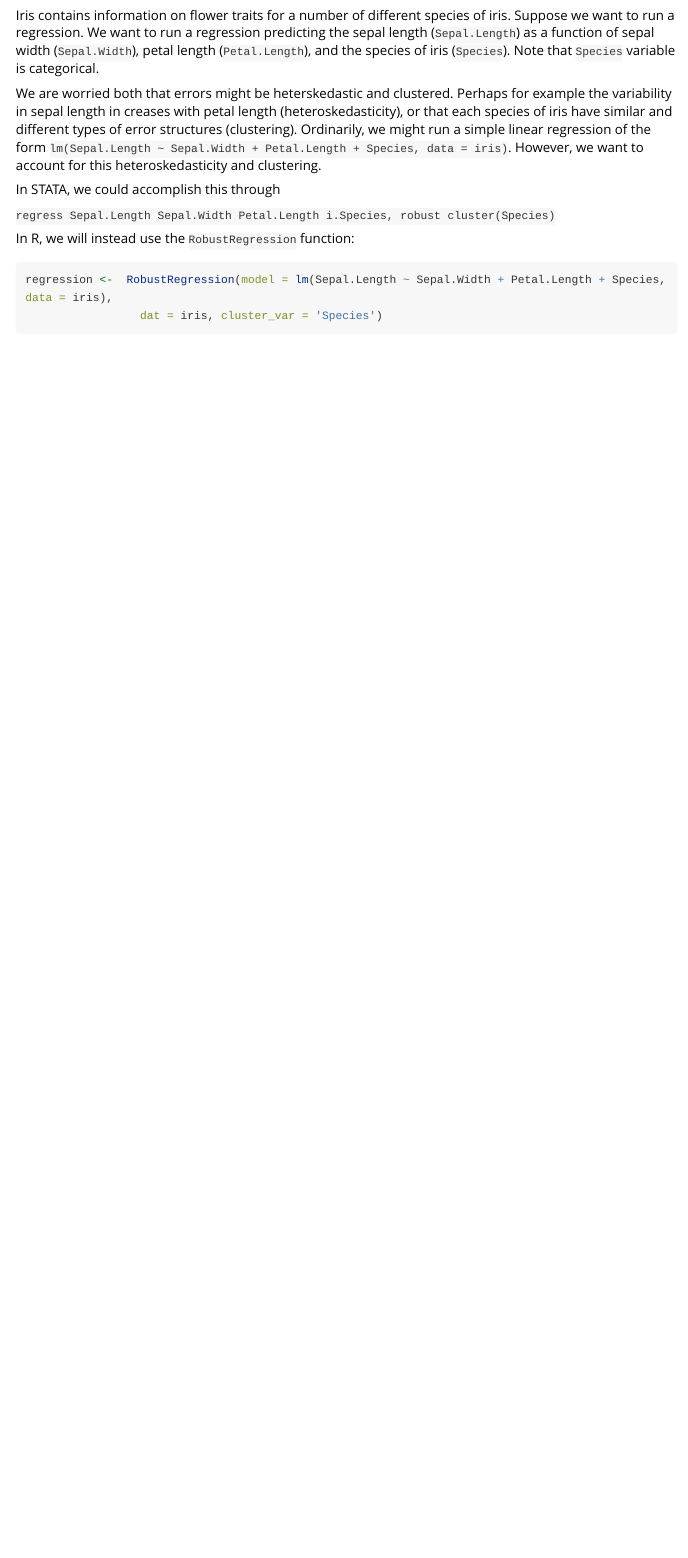
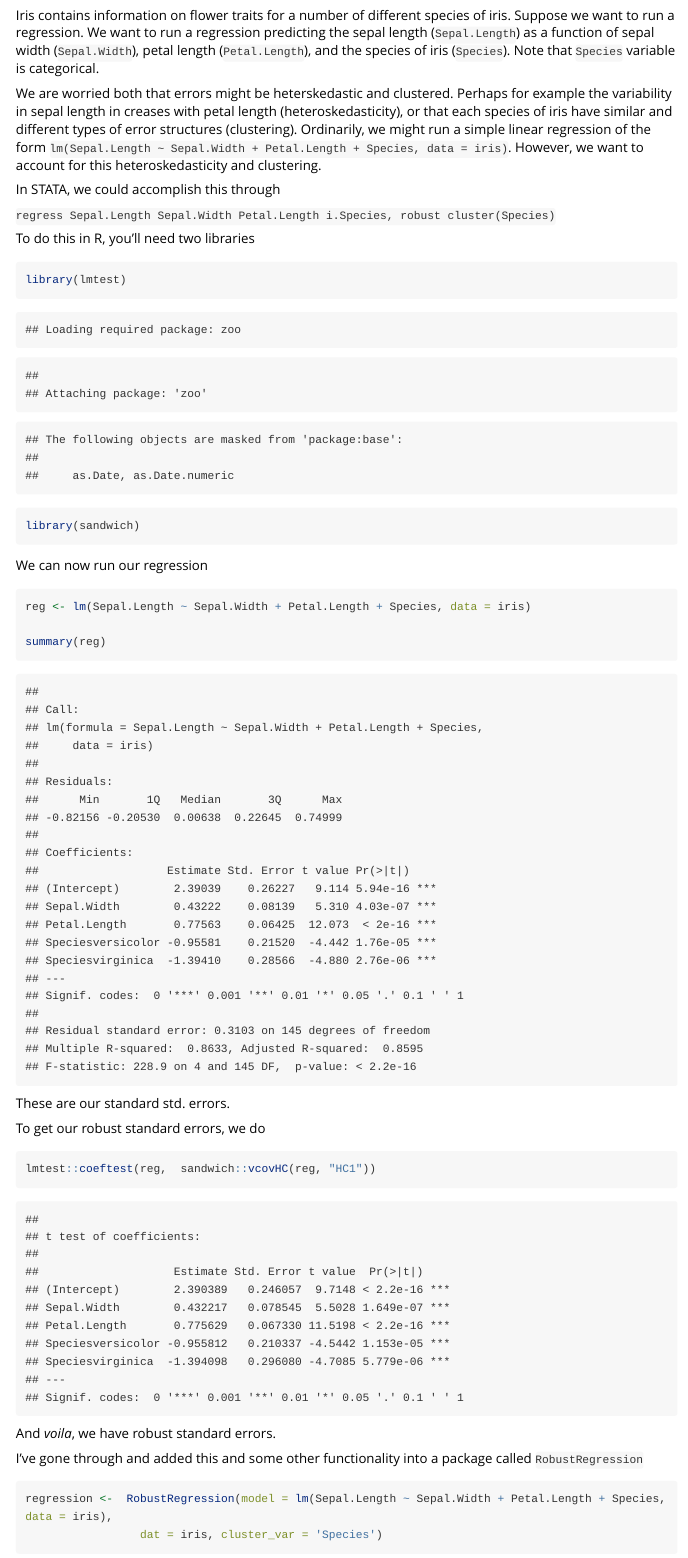
Before and after one commit to DanOvando/RobustRegression, an R Markdown document (vignettes/RobustRegression.Rmd): the page in a window 1100 px wide, from 630 px down. Rendered offline with R 4.5, knitr and Pandoc, with nearby package versions; some code elsewhere in the file could not run offline; long lines of code are wrapped; common packages that the code uses without loading them are loaded.

Commit message:
a few updates to the vingette

````diff
--- a/vignettes/RobustRegression.Rmd
+++ b/vignettes/RobustRegression.Rmd
@@ -33,7 +33,35 @@ In STATA, we could accomplish this through
 
 `regress Sepal.Length Sepal.Width Petal.Length i.Species, robust cluster(Species)`
 
-In R, we will instead use the `RobustRegression` function:
+
+To do this in R, you'll need two libraries
+
+```{r}
+library(lmtest)
+library(sandwich)
+```
+
+We can now run our regression
+
+```{r}
+reg <- lm(Sepal.Length ~ Sepal.Width + Petal.Length + Species, data = iris)
+
+summary(reg)
+
+```
+
+These are our standard std. errors.
+
+To get our robust standard errors, we do
+
+```{r}
+
+lmtest::coeftest(reg,  sandwich::vcovHC(reg, "HC1"))
+
+```
+And *voila*, we have robust standard errors.
+
+I've gone through and added this and some other functionality into a package called `RobustRegression`
 
 ```{r run regression}
 regression <-  RobustRegression(model = lm(Sepal.Length ~ Sepal.Width + Petal.Length + Species, data = iris),
````
Also changed, not shown: vignettes/RobustRegression.html (deleted), vignettes/RobustRegression.Rmd (2 more changed lines).
